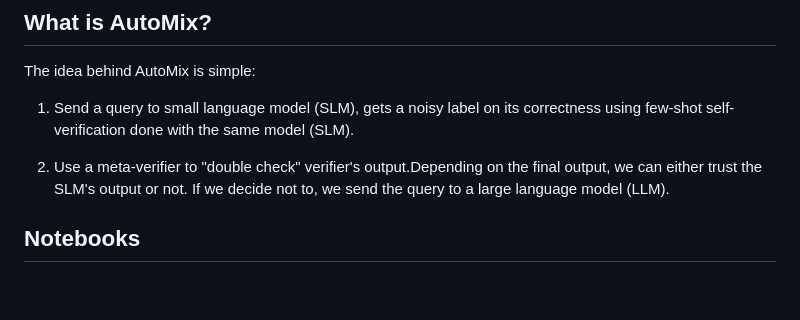
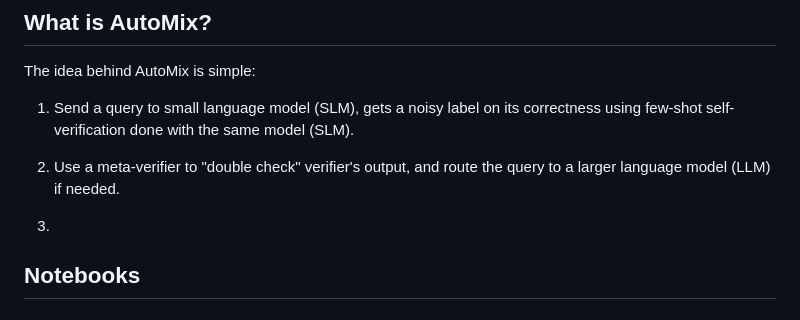
Before and after one commit to automix-llm/automix, a Markdown page: README.md, the part around one of its changes. Rendered like a GitHub page; blank space fills up the shorter version.

```diff
--- a/README.md
+++ b/README.md
@@ -7,7 +12,8 @@ The idea behind AutoMix is simple:
 
 1. Send a query to small language model (SLM), gets a noisy label on its correctness using few-shot self-verification done with the same model (SLM).
 
-2. Use a meta-verifier to "double check" verifier's output.Depending on the final output, we can either trust the SLM's output or not. If we decide not to, we send the query to a large language model (LLM).
+2. Use a meta-verifier to "double check" verifier's output, and route the query to a larger language model (LLM) if needed.
+3.
 
 
 ## Notebooks
```
Also changed, not shown: other parts of README.md (+5 -0 lines).
